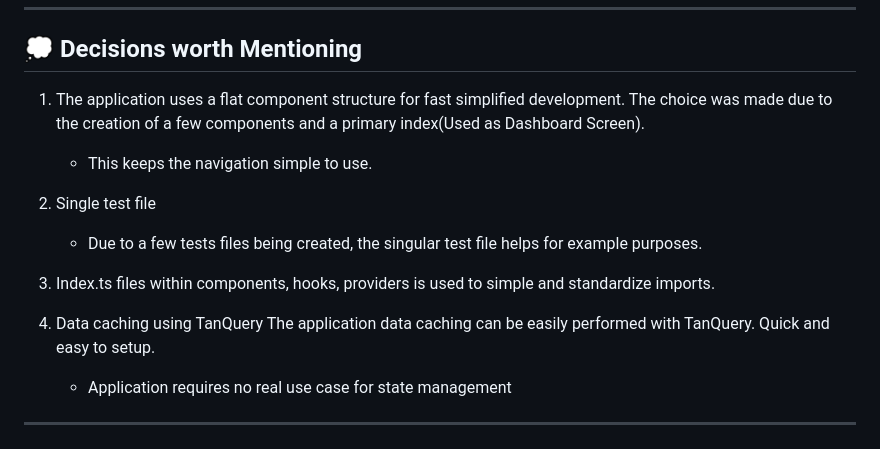
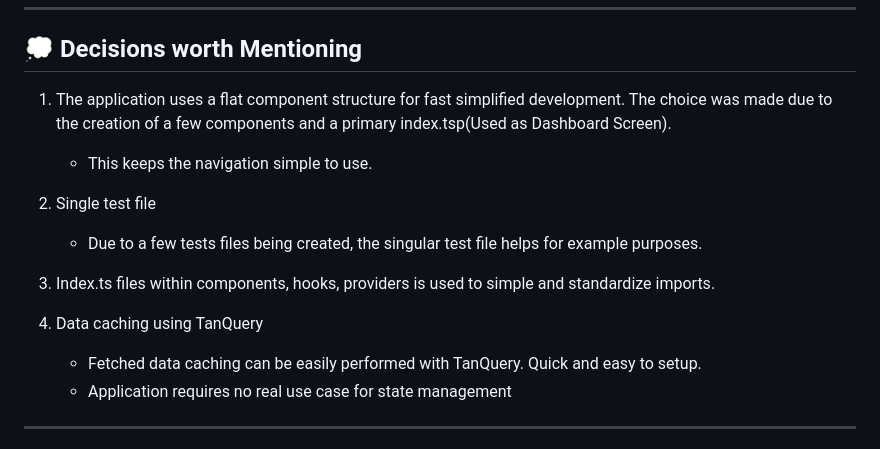
Before and after one commit to zanoxolomngadi/ufo-sightings-expo, a Markdown page: README.md, the part around the change. Rendered like a GitHub page.

Commit message:
Uodating readMe supporting

```diff
--- a/README.md
+++ b/README.md
@@ -23,7 +23,7 @@ A small mobile dashboard built with **React Native**, **Expo**, and **TypeScript
 
 ## 💭 Decisions worth Mentioning
 
-1. The application uses a flat component structure for fast simplified  development. The choice was made due to the creation of a few components and a primary index(Used as Dashboard Screen).
+1. The application uses a flat component structure for fast simplified  development. The choice was made due to the creation of a few components and a primary index.tsp(Used as Dashboard Screen).
    - This keeps the navigation simple to use.
 
 2. Single test file
@@ -32,7 +32,7 @@ A small mobile dashboard built with **React Native**, **Expo**, and **TypeScript
 3. Index.ts files within components, hooks, providers is used to simple and standardize imports.
 
 4. Data caching using TanQuery
-   The application data caching can be easily performed with TanQuery. Quick and easy to setup.
+   - Fetched data caching can be easily performed with TanQuery. Quick and easy to setup.
    - Application requires no real use case for state management
 
 ----
```
